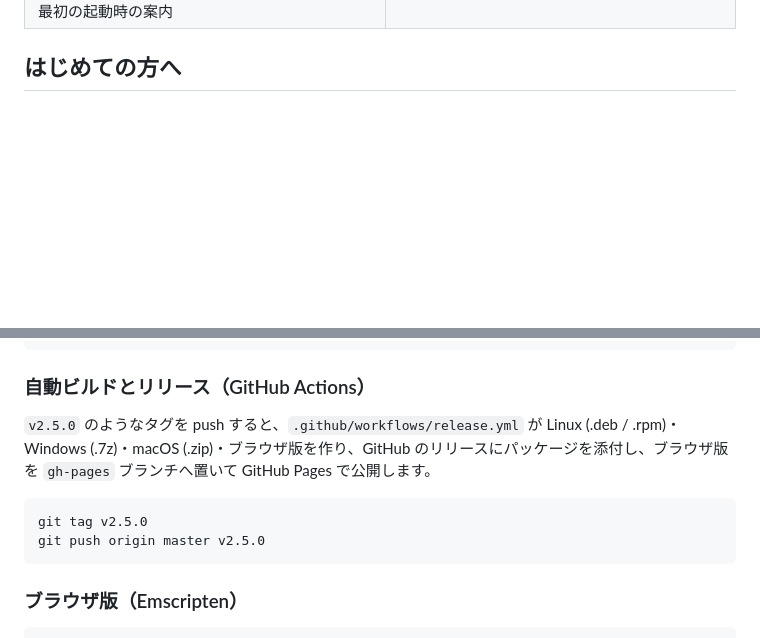
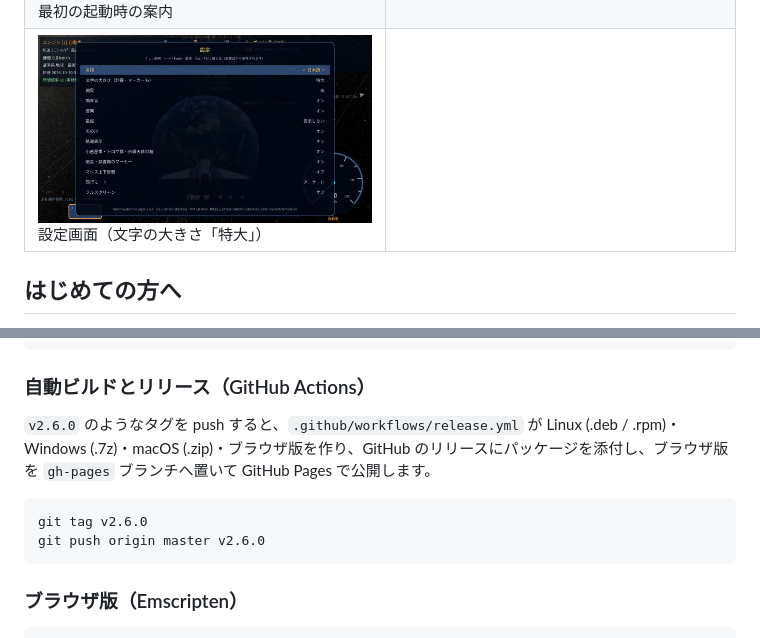
Before and after one commit to hubstacksea/Solar-System-Simulator, a Markdown page: README.md, 2 parts joined by grey strips. GitHub-like rendering; pictures changed too: docs/screenshots/settings_large.jpg (added); blank space fills up the shorter version.

Commit message:
Bump version to 2.6.0, add screenshot
Co-Authored-By: Claude Opus 5.5 <noreply@anthropic.com>

````diff
--- a/README.md
+++ b/README.md
@@ -32,6 +32,7 @@
 | ![国際宇宙ステーション](docs/screenshots/iss.jpg) 地球の上空を回る国際宇宙ステーション | ![重力モード](docs/screenshots/gravity_mode.jpg) 重力モード（R キー）: 地球を回る軌道の予測線 |
 | ![ブラウザ版](docs/screenshots/browser.jpg) ブラウザ版（WebGL2） | ![スマホでのタッチ操作](docs/screenshots/touch.jpg) スマホの横向きでのタッチ操作（ツアー中） |
 | ![初回の案内](docs/screenshots/first_run.jpg) 最初の起動時の案内 | ![共有リンク](docs/screenshots/share_link.jpg) 共有リンクで開いた場面（火星上空、F2 でコピー） |
+| ![文字の大きさ 特大](docs/screenshots/settings_large.jpg) 設定画面（文字の大きさ「特大」） | |
 
 ## はじめての方へ
 
@@ -93,11 +94,11 @@ open build/SolarSystemVoyager.app
 
 ### 自動ビルドとリリース（GitHub Actions）
 
-`v2.5.0` のようなタグを push すると、`.github/workflows/release.yml` が Linux (.deb / .rpm)・Windows (.7z)・macOS (.zip)・ブラウザ版を作り、GitHub のリリースにパッケージを添付し、ブラウザ版を `gh-pages` ブランチへ置いて GitHub Pages で公開します。
+`v2.6.0` のようなタグを push すると、`.github/workflows/release.yml` が Linux (.deb / .rpm)・Windows (.7z)・macOS (.zip)・ブラウザ版を作り、GitHub のリリースにパッケージを添付し、ブラウザ版を `gh-pages` ブランチへ置いて GitHub Pages で公開します。
 
 ```sh
-git tag v2.5.0
-git push origin master v2.5.0
+git tag v2.6.0
+git push origin master v2.6.0
 ```
 
 ### ブラウザ版（Emscripten）
````
Also changed, not shown: README.en.md (+4 -3 lines), 2 other files.
